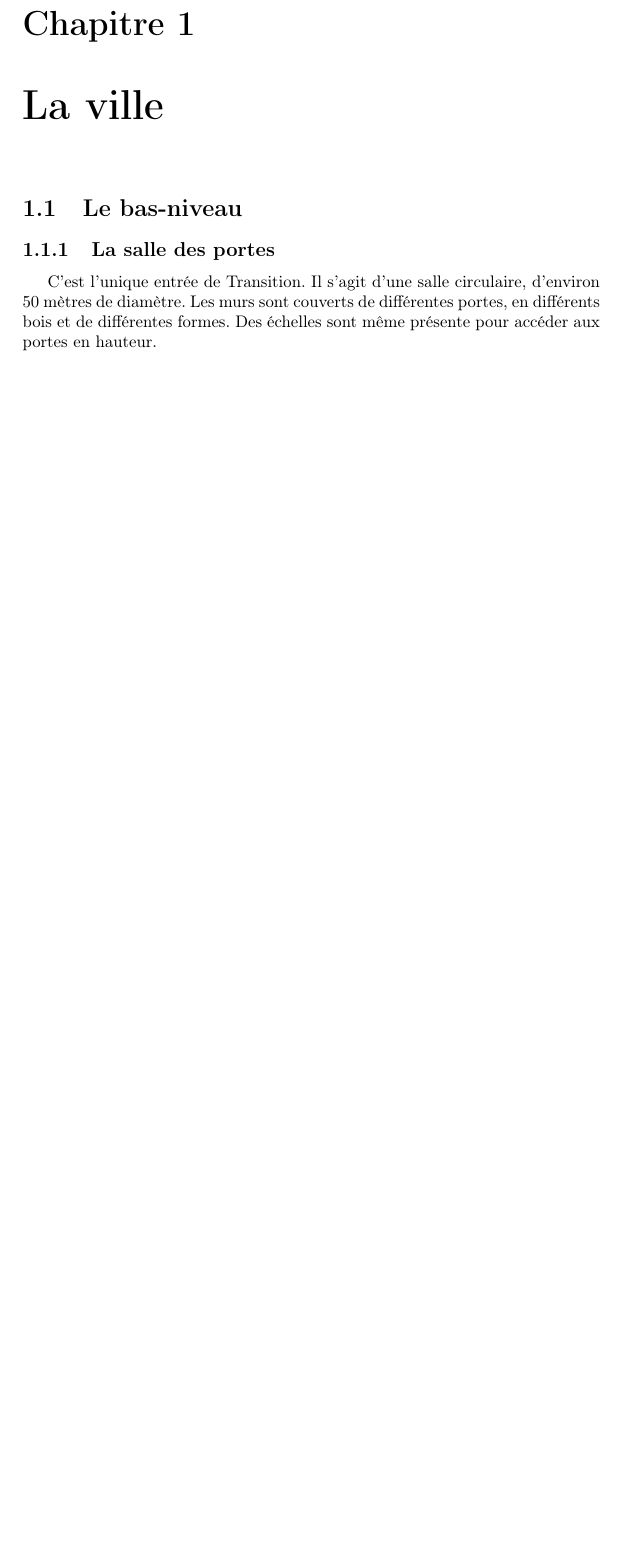
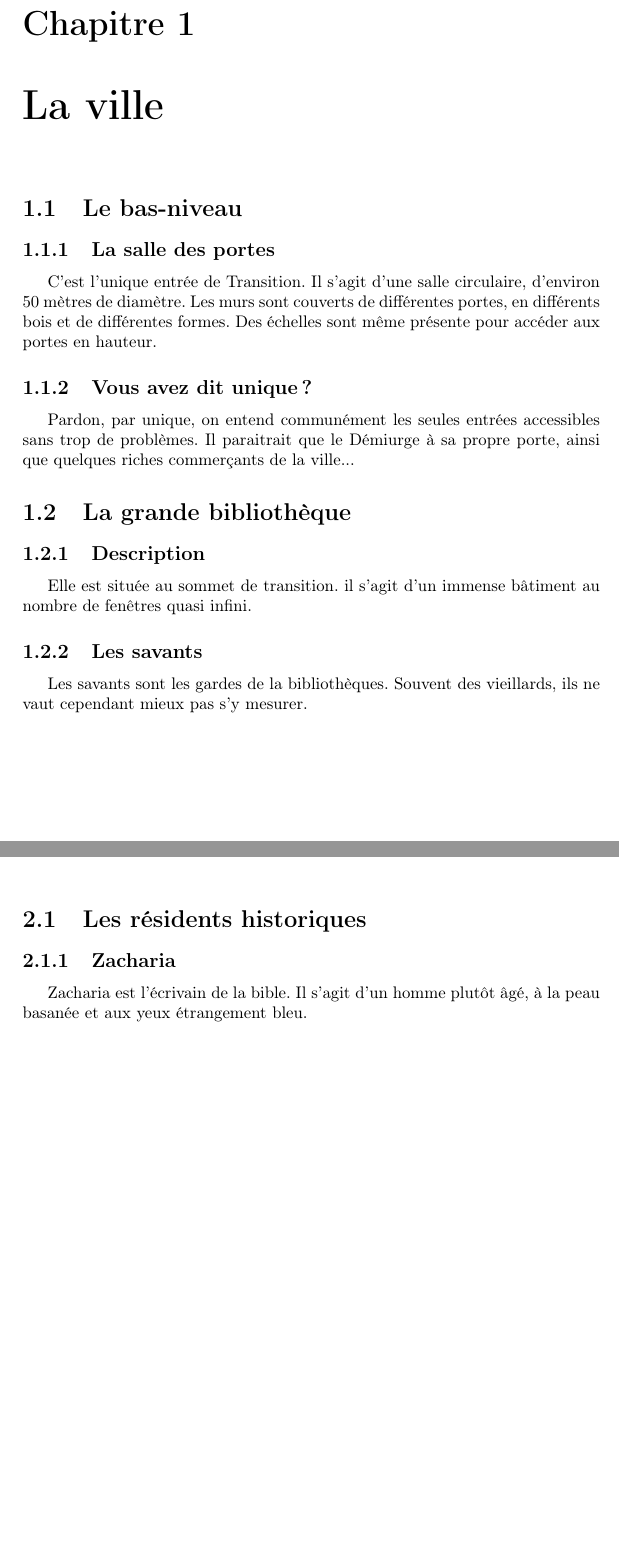
Before and after one commit to nobrakal/transition, a LaTeX book (Transition.tex): part of page 5 of 8 before the commit and two parts of pages 5 and 7 of 8 after it, the two joined at a grey line, cut so that both start at the same text, the shorter picture padded with empty space. Compiled offline with pdfLaTeX.

Commit message:
Avancement

```diff
--- a/Transition.tex
+++ b/Transition.tex
@@ -56,8 +56,20 @@ En effet, le temps ne s'écoule pas de la même manière là-bas. Les gens ne vi
 \section{Le bas-niveau}
 \subsection{La salle des portes}
 C'est l'unique entrée de Transition. Il s'agit d'une salle circulaire, d'environ 50 mètres de diamètre. Les murs sont couverts de différentes portes, en différents bois et de différentes formes. Des échelles sont même présente pour accéder aux portes en hauteur.
+\subsection{Vous avez dit unique ?}
+Pardon, par unique, on entend communément les seules entrées accessibles sans trop de problèmes. Il paraitrait que le Démiurge à sa propre porte, ainsi que quelques riches commerçants de la ville...
+
+\section{La grande bibliothèque}
+\subsection{Description}
+Elle est située au sommet de transition. il s'agit d'un immense bâtiment au nombre de fenêtres quasi infini.
+\subsection{Les savants}
+Les savants sont les gardes de la bibliothèques. Souvent des vieillards, ils ne vaut cependant mieux pas s'y mesurer.
 
 \chapter{Les habitants}
+\section{Les résidents historiques}
+\subsection{Zacharia}
+Zacharia est l'écrivain de la bible. Il s'agit d'un homme plutôt âgé, à la peau basanée et aux yeux étrangement bleu.
+%10 commandements -> règle du Demiurge ?
 
 %%%%%%%%%%%
 
```
Also changed, not shown: Transition.tex (6 more changed lines).
